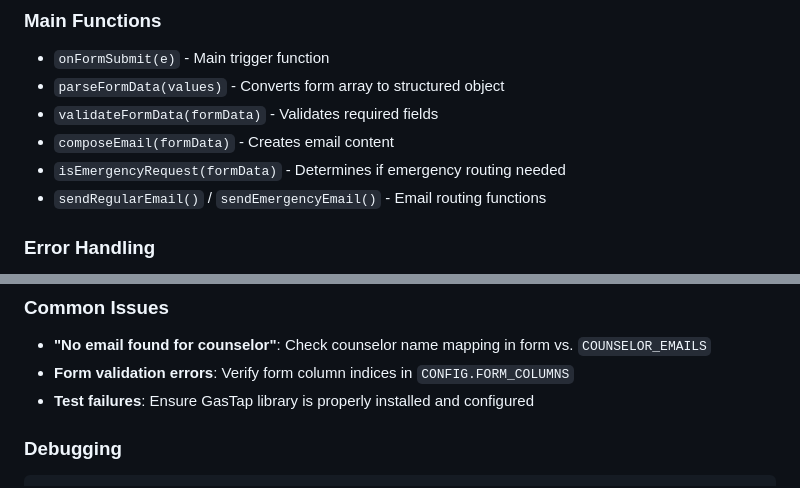
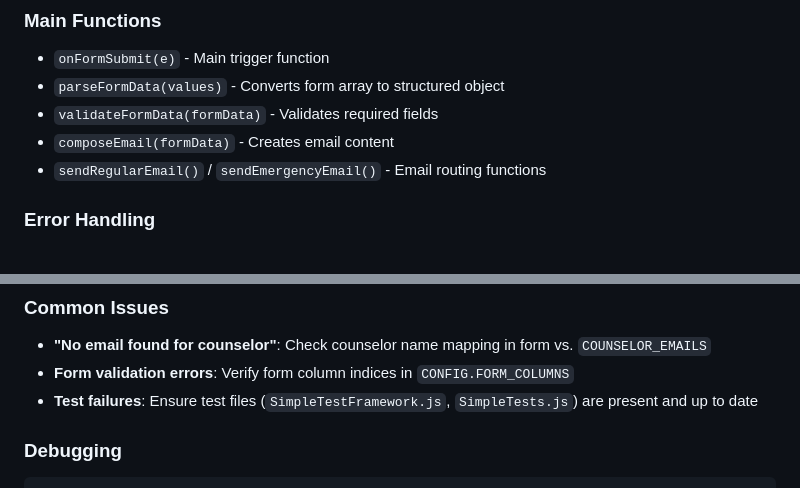
Before and after one commit to AlvaroGomezMartinez/clark-counselor-notification-project, a Markdown page: README.md, 2 parts joined by grey strips. GitHub-like rendering.

````diff
--- a/README.md
+++ b/README.md
@@ -235,7 +233,6 @@ open docs/index.html
 - `parseFormData(values)` - Converts form array to structured object
 - `validateFormData(formData)` - Validates required fields
 - `composeEmail(formData)` - Creates email content
-- `isEmergencyRequest(formData)` - Determines if emergency routing needed
 - `sendRegularEmail()` / `sendEmergencyEmail()` - Email routing functions
 
 ### Error Handling
@@ -281,7 +278,7 @@ open docs/index.html
 ### Common Issues
 - **"No email found for counselor"**: Check counselor name mapping in form vs. `COUNSELOR_EMAILS`
 - **Form validation errors**: Verify form column indices in `CONFIG.FORM_COLUMNS`
-- **Test failures**: Ensure GasTap library is properly installed and configured
+- **Test failures**: Ensure test files (`SimpleTestFramework.js`, `SimpleTests.js`) are present and up to date
 
 ### Debugging
 ```javascript
````
Also changed, not shown: other parts of README.md (+16 -9 lines).
